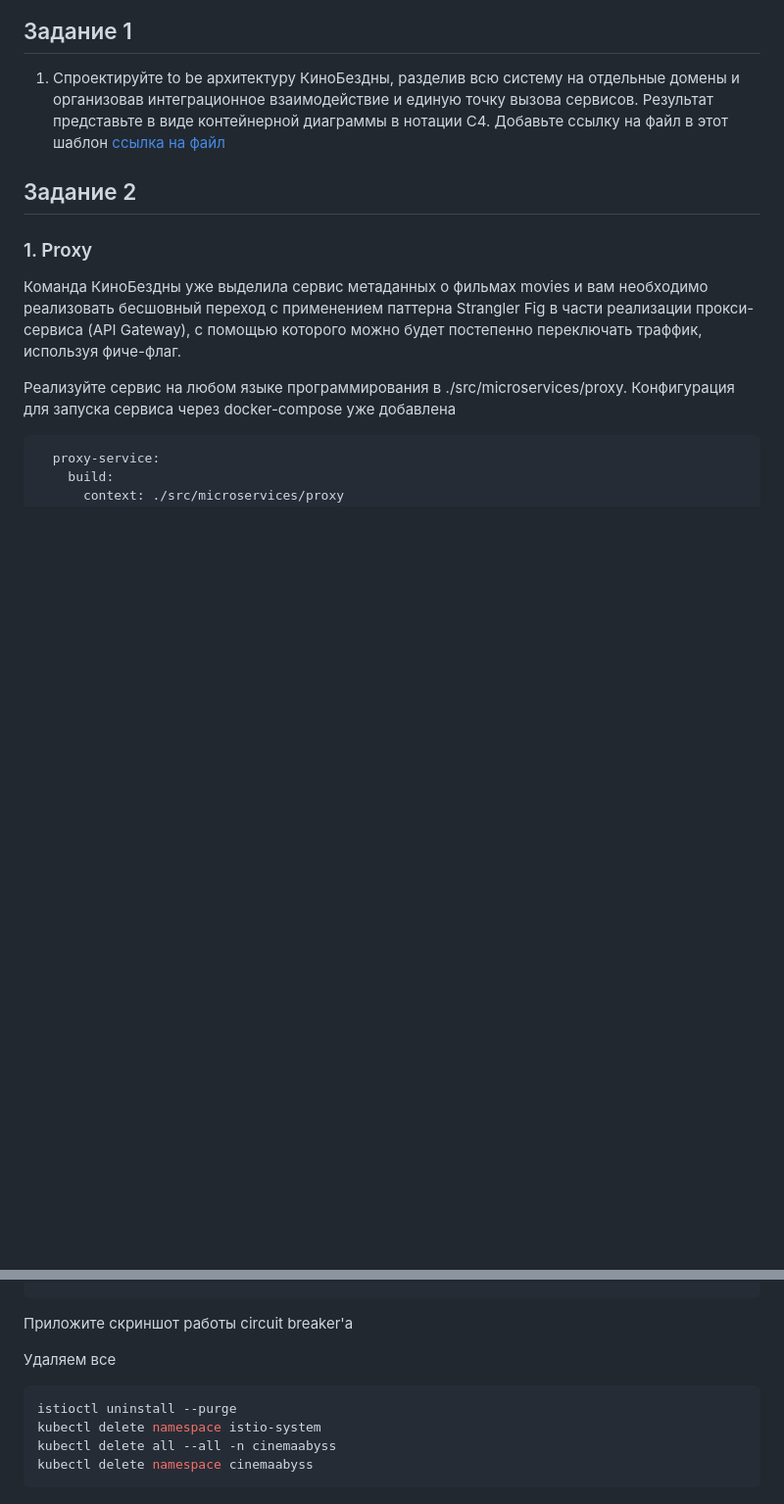
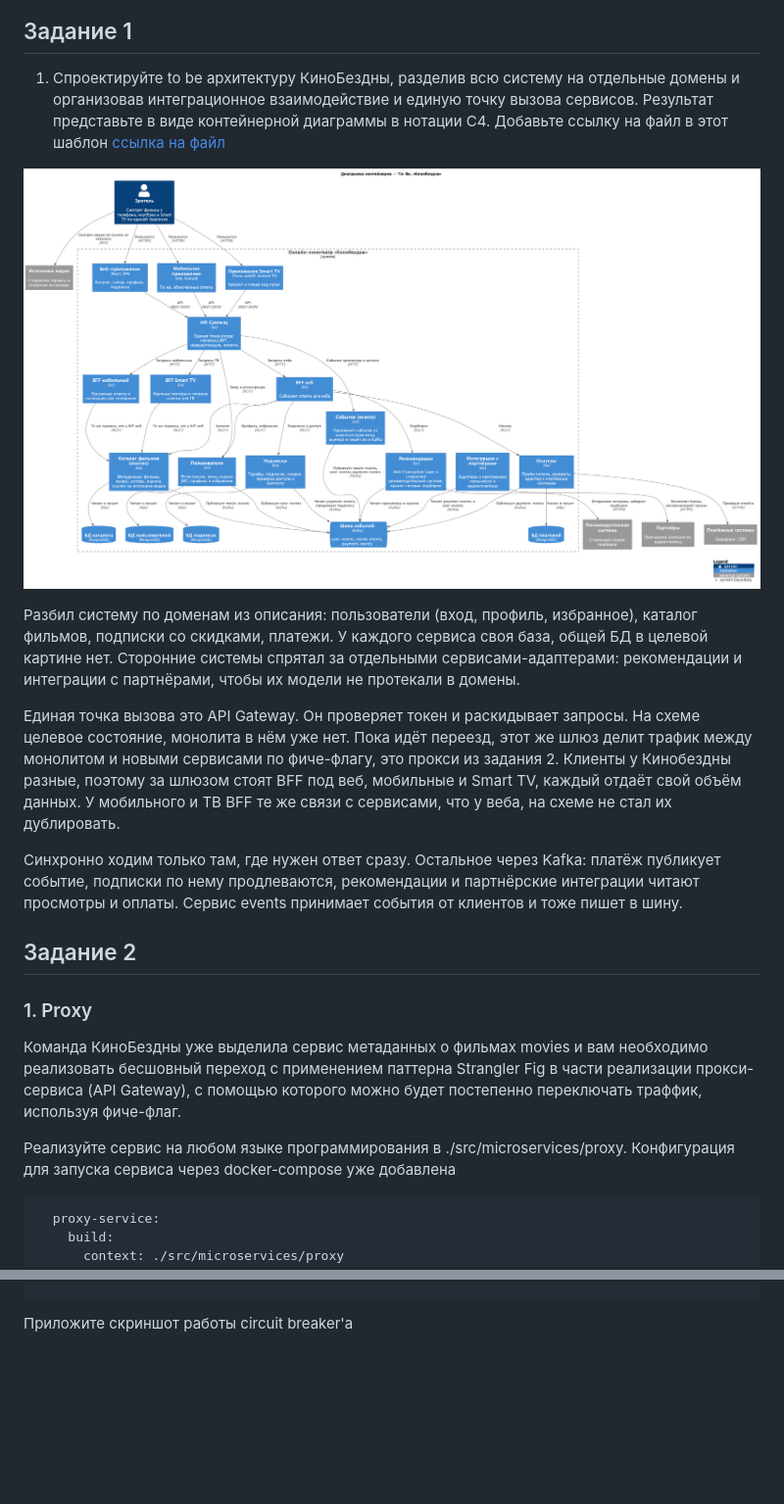
Before and after one commit to FlutterDizaster/architecture-pro-cinemaabyss, a Markdown page: Project_template.md, 2 parts joined by grey strips. Shown at 98% size. Drawn GitHub-style; pictures changed too: docs/diagrams/to-be-containers.png (added); blank space fills up the shorter version.

Commit message:
Задание 1: To-Be диаграмма контейнеров

````diff
--- a/Project_template.md
+++ b/Project_template.md
@@ -5,7 +5,15 @@
 1. Спроектируйте to be архитектуру КиноБездны, разделив всю систему на отдельные домены и организовав интеграционное взаимодействие и единую точку вызова сервисов.
 Результат представьте в виде контейнерной диаграммы в нотации С4.
 Добавьте ссылку на файл в этот шаблон
-[ссылка на файл](ссылка)
+[ссылка на файл](docs/diagrams/to-be-containers.puml)
+
+![To-Be](docs/diagrams/to-be-containers.png)
+
+Разбил систему по доменам из описания: пользователи (вход, профиль, избранное), каталог фильмов, подписки со скидками, платежи. У каждого сервиса своя база, общей БД в целевой картине нет. Сторонние системы спрятал за отдельными сервисами-адаптерами: рекомендации и интеграции с партнёрами, чтобы их модели не протекали в домены.
+
+Единая точка вызова это API Gateway. Он проверяет токен и раскидывает запросы. На схеме целевое состояние, монолита в нём уже нет. Пока идёт переезд, этот же шлюз делит трафик между монолитом и новыми сервисами по фиче-флагу, это прокси из задания 2. Клиенты у Кинобездны разные, поэтому за шлюзом стоят BFF под веб, мобильные и Smart TV, каждый отдаёт свой объём данных. У мобильного и ТВ BFF те же связи с сервисами, что у веба, на схеме не стал их дублировать.
+
+Синхронно ходим только там, где нужен ответ сразу. Остальное через Kafka: платёж публикует событие, подписки по нему продлеваются, рекомендации и партнёрские интеграции читают просмотры и оплаты. Сервис events принимает события от клиентов и тоже пишет в шину.
 
 
 ## Задание 2
@@ -414,11 +421,3 @@ You can see 21 for the upstream_rq_pending_overflow value which means 21 calls s
 ```
 
 Приложите скриншот работы circuit breaker'а
-
-Удаляем все
-```bash
-istioctl uninstall --purge
-kubectl delete namespace istio-system
-kubectl delete all --all -n cinemaabyss
-kubectl delete namespace cinemaabyss
-```
````
Also changed, not shown: other parts of Project_template.md (+0 -1 lines), 1 other file.
